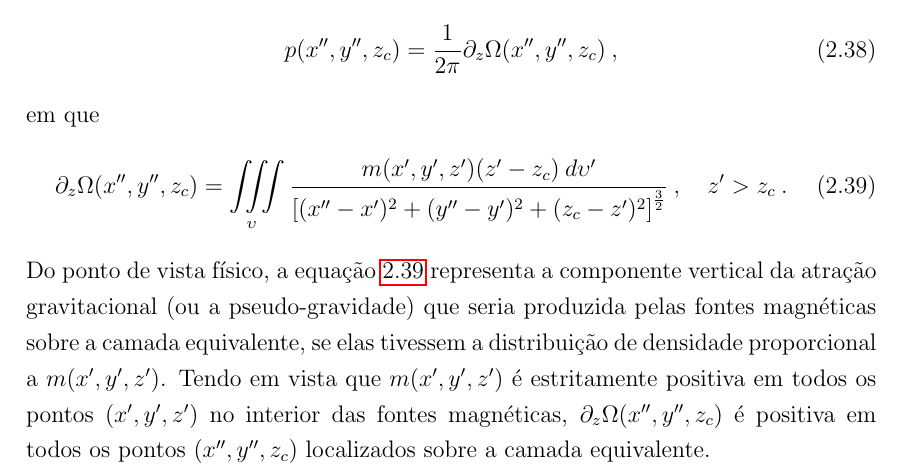
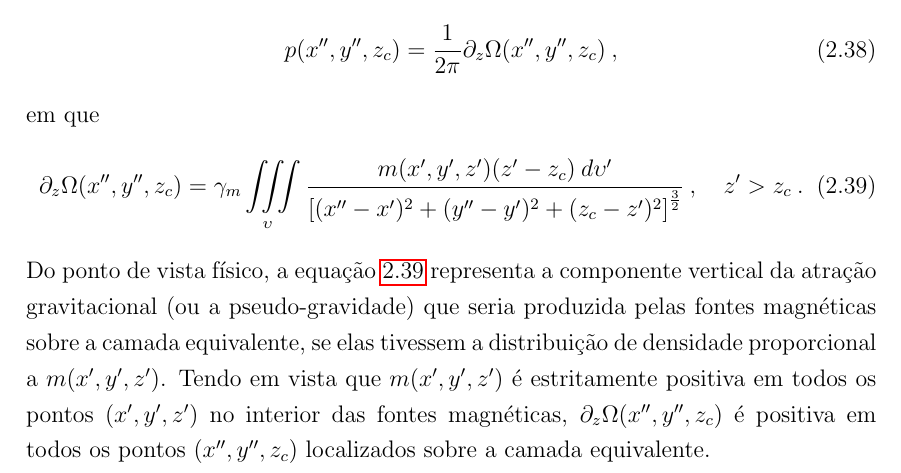
Before and after one commit to andrelreis/tese, a LaTeX thesis (arquivos/tese_andrelreis_2019.tex, which reads arquivos/fundamentacao.tex): part of page 29 of 88, cut so that both start at the same text. Compiled offline with pdfLaTeX.

Commit message:
final version after defense

```diff
--- a/arquivos/fundamentacao.tex
+++ b/arquivos/fundamentacao.tex
@@ -559,7 +559,7 @@ p(x'', y'', z_{c}) = \frac{1}{2\pi} \partial_{z} \Omega(x'', y'', z_{c}) \: ,
 \end{equation}
 em que
 \begin{equation}
-\partial_{z} \Omega(x'', y'', z_{c}) = \iiint\limits_{\upsilon}
+\partial_{z} \Omega(x'', y'', z_{c}) = \gamma_{m} \iiint\limits_{\upsilon}
 \frac{m(x', y', z') (z' - z_{c}) \:
 d\upsilon^{\prime}}
 {\left[ (x''-x')^2 + (y''-y')^2 + (z_{c}-z')^2 \right]^{\frac{3}{2}}} \: , \quad z' > z_{c} \: .
```
